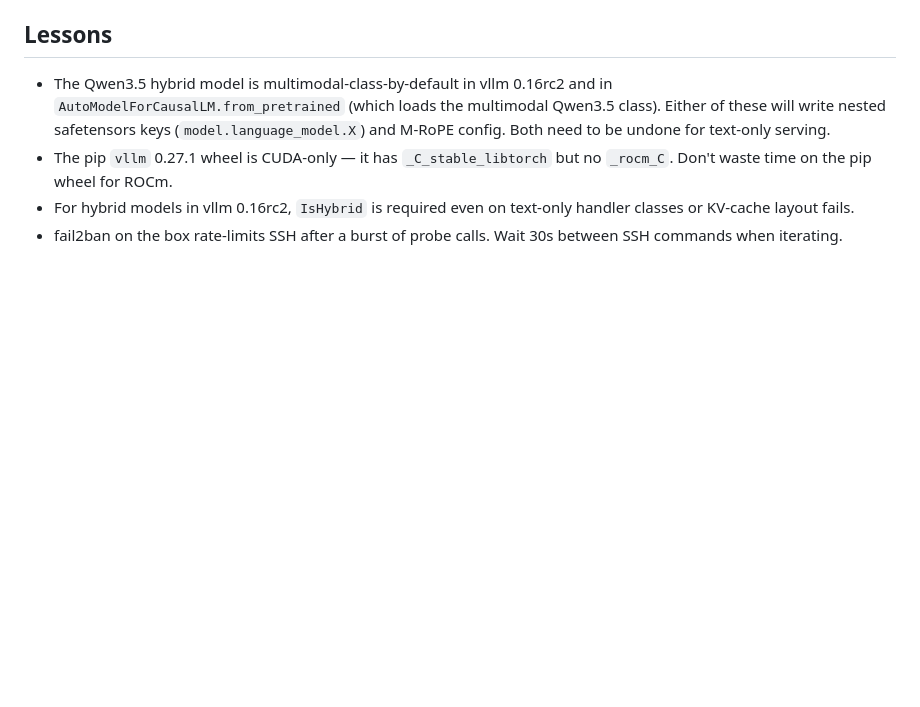
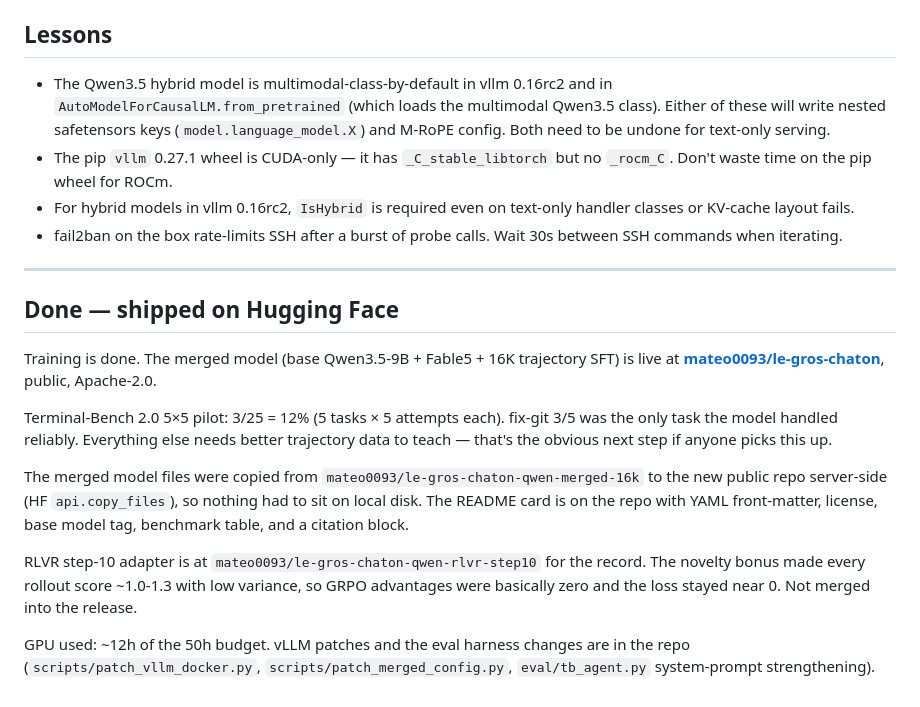
Before and after one commit to Mateooo93/le-gros-chaton, a Markdown page: devlog/017_mi300x_vllm_serving.md, the part around the change. GitHub-like rendering; blank space fills up the shorter version.

```diff
--- a/devlog/017_mi300x_vllm_serving.md
+++ b/devlog/017_mi300x_vllm_serving.md
@@ -136,3 +136,32 @@ GPU hours used: negligible so far. vLLM consumes about 18 GB VRAM
   text-only handler classes or KV-cache layout fails.
 - fail2ban on the box rate-limits SSH after a burst of probe calls. Wait
   30s between SSH commands when iterating.
+---
+
+## Done — shipped on Hugging Face
+
+Training is done. The merged model (base Qwen3.5-9B + Fable5 + 16K
+trajectory SFT) is live at
+**[mateo0093/le-gros-chaton](https://huggingface.co/mateo0093/le-gros-chaton)**,
+public, Apache-2.0.
+
+Terminal-Bench 2.0 5×5 pilot: 3/25 = 12% (5 tasks × 5 attempts each).
+fix-git 3/5 was the only task the model handled reliably. Everything
+else needs better trajectory data to teach — that's the obvious next
+step if anyone picks this up.
+
+The merged model files were copied from
+`mateo0093/le-gros-chaton-qwen-merged-16k` to the new public repo
+server-side (HF `api.copy_files`), so nothing had to sit on local
+disk. The README card is on the repo with YAML front-matter, license,
+base model tag, benchmark table, and a citation block.
+
+RLVR step-10 adapter is at `mateo0093/le-gros-chaton-qwen-rlvr-step10`
+for the record. The novelty bonus made every rollout score ~1.0-1.3
+with low variance, so GRPO advantages were basically zero and the
+loss stayed near 0. Not merged into the release.
+
+GPU used: ~12h of the 50h budget. vLLM patches and the eval harness
+changes are in the repo (`scripts/patch_vllm_docker.py`,
+`scripts/patch_merged_config.py`, `eval/tb_agent.py` system-prompt
+strengthening).
```
Also changed, not shown: README.md (+1 -13 lines), devlog/018_release.md (deleted, +0 -200 lines).
